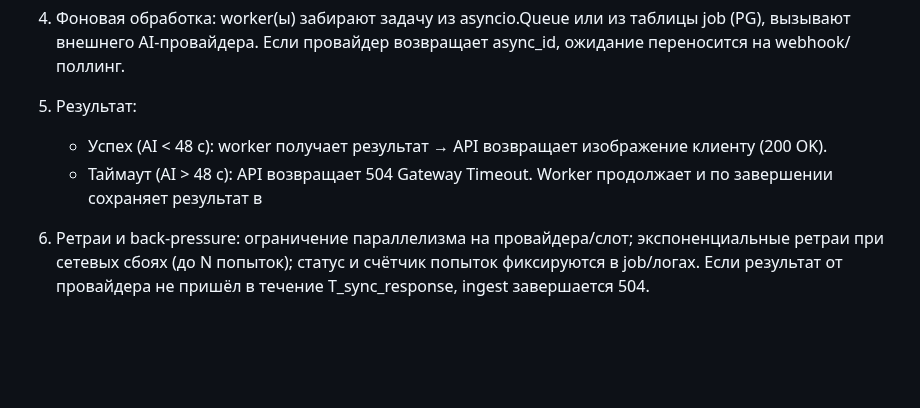
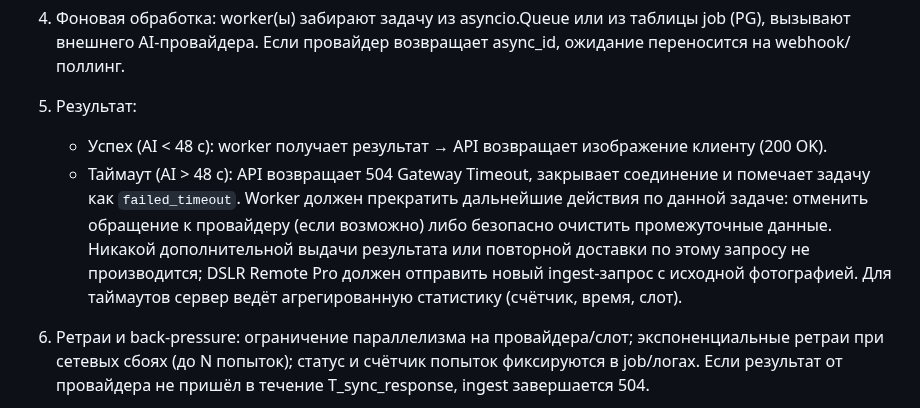
Before and after one commit to nicelight/PhotoChanger_25, a Markdown page: Docs/brief.md, the part around the change. Drawn GitHub-style; blank space fills up the shorter version.

Commit message:
Clarify timeout failure handling

```diff
--- a/Docs/brief.md
+++ b/Docs/brief.md
@@ -36,7 +36,11 @@
 4. Фоновая обработка: worker(ы) забирают задачу из asyncio.Queue или из таблицы job (PG), вызывают внешнего AI‑провайдера. Если провайдер возвращает async_id, ожидание переносится на webhook/поллинг.
 5. Результат:
    - Успех (AI < 48 c): worker получает результат → API возвращает изображение клиенту (200 OK).
-   - Таймаут (AI > 48 c): API возвращает 504 Gateway Timeout. Worker продолжает и по завершении сохраняет результат в
+   - Таймаут (AI > 48 c): API возвращает 504 Gateway Timeout, закрывает соединение и помечает задачу как `failed_timeout`.
+     Worker должен прекратить дальнейшие действия по данной задаче: отменить обращение к провайдеру (если возможно) либо
+     безопасно очистить промежуточные данные. Никакой дополнительной выдачи результата или повторной доставки по этому запросу
+     не производится; DSLR Remote Pro должен отправить новый ingest-запрос с исходной фотографией. Для таймаутов сервер ведёт
+     агрегированную статистику (счётчик, время, слот).
 
 6. Ретраи и back‑pressure: ограничение параллелизма на провайдера/слот; экспоненциальные ретраи при сетевых сбоях (до N попыток); статус и счётчик попыток фиксируются в job/логах.
 Если результат от провайдера не пришёл в течение T_sync_response, ingest завершается 504.
```
